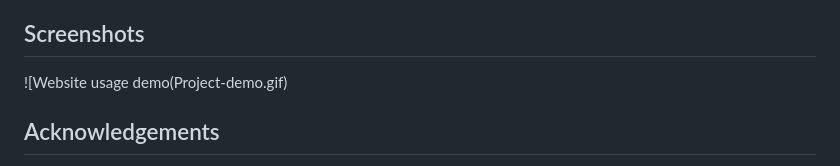
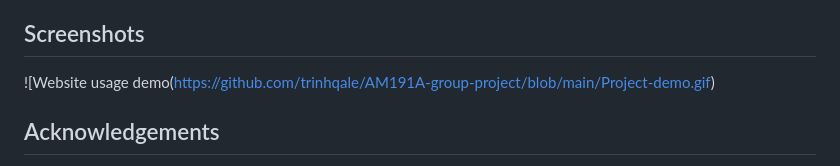
Before and after one commit to trinhqale/AM191A-group-project, a Markdown page: README.md, the part around the change. Rendered like a GitHub page.

```diff
--- a/README.md
+++ b/README.md
@@ -40,7 +40,7 @@ Our mapplication is intended to empower female faculty at UCLA, including both c
 - JavaScript Files: The project includes external JavaScript files, such as "init.js" and "sortTable.js," which contain scripts for initializing the map and sorting the table, respectively.
 
 ## Screenshots
-![Website usage demo(Project-demo.gif)
+![Website usage demo(https://github.com/trinhqale/AM191A-group-project/blob/main/Project-demo.gif)
 <!-- If you have screenshots you'd like to share, include them here. -->
 
 
```
